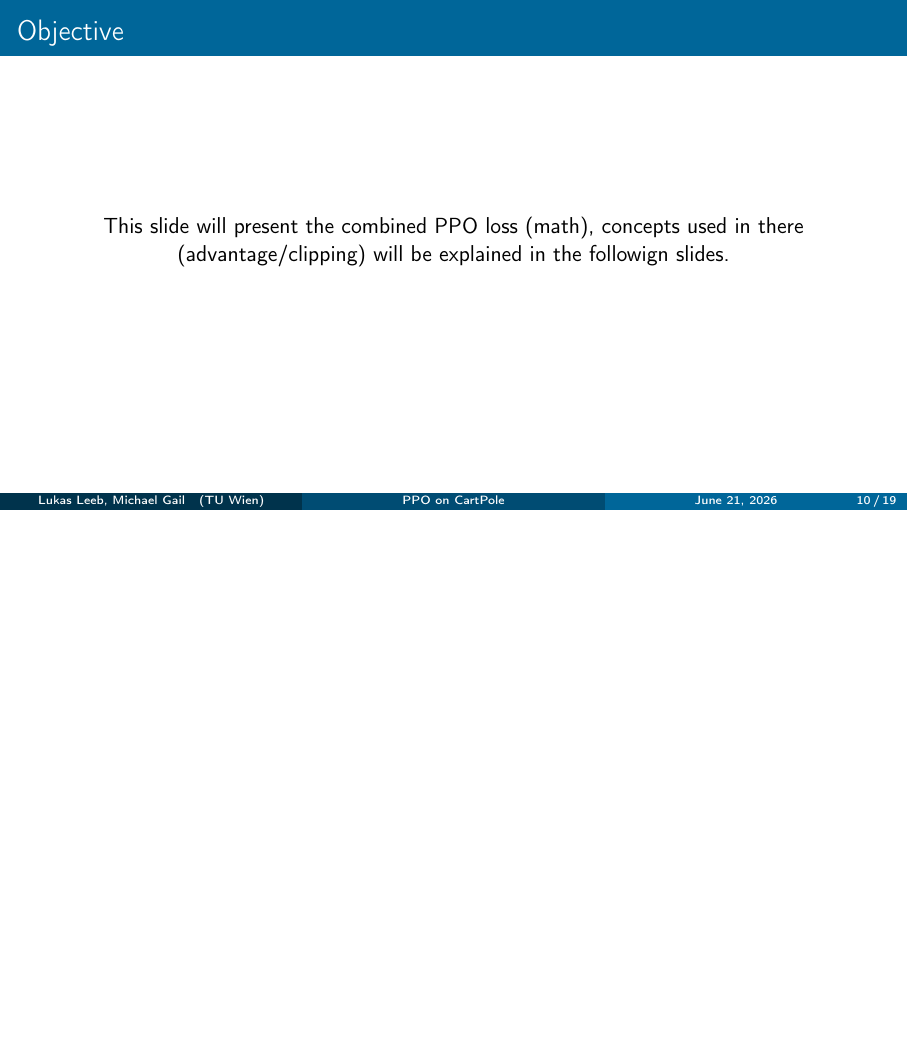
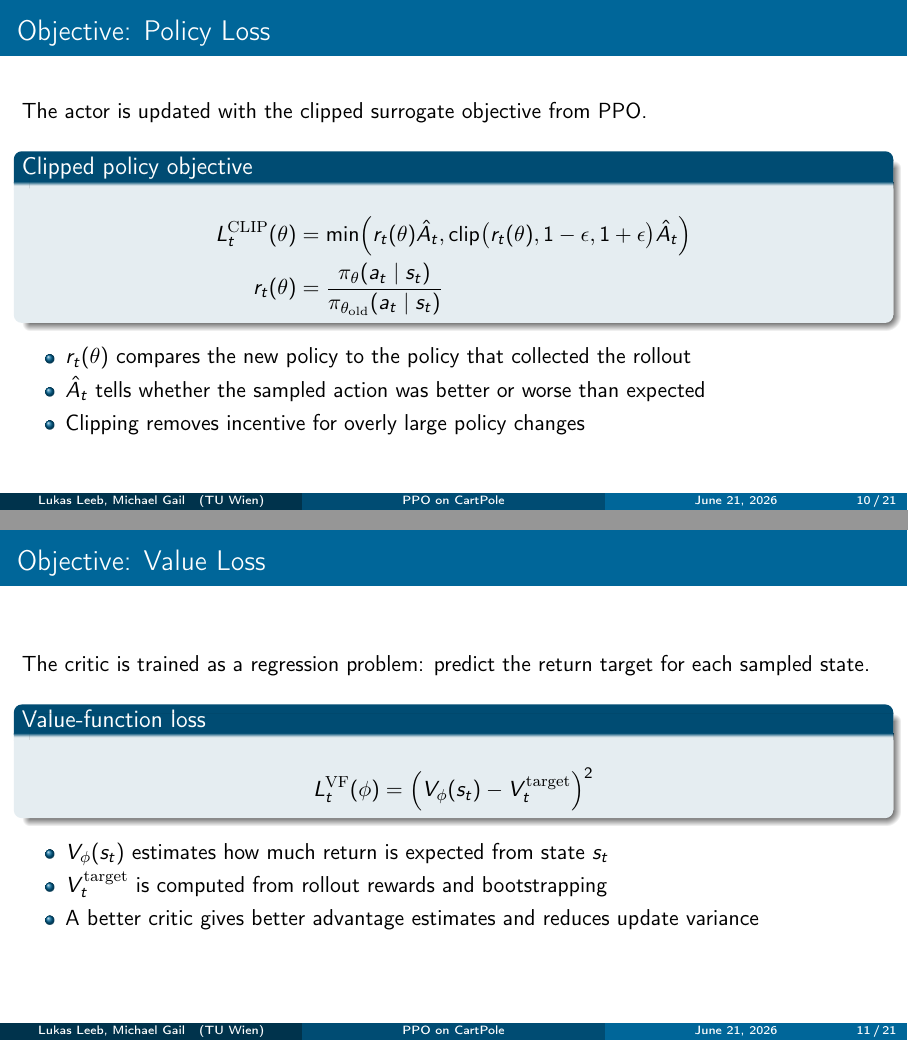
Before and after one commit to lukasl-dev/cartppole, LaTeX slides (presentation/main.tex): page 10 of 19 before the commit and pages 10 and 11 of 21 after it, the two joined at a grey line, the shorter picture padded with empty space. Compiled offline with pdfLaTeX.

Commit message:
Add objective slides

```diff
--- a/presentation/main.tex
+++ b/presentation/main.tex
@@ -205,10 +205,73 @@
   \end{columns}
 \end{frame}
 
+
 \subsection{Objective}
-\begin{frame}{Objective}
-  \centering
-  This slide will present the combined PPO loss (math), concepts used in there (advantage/clipping) will be explained in the followign slides.
+\begin{frame}{Objective: Policy Loss}
+  The actor is updated with the clipped surrogate objective from PPO.
+
+  \vspace{0.6em}
+  \begin{block}{Clipped policy objective}
+    \begin{align*}
+      L_t^{\mathrm{CLIP}}(\theta)
+      &= \min\!\left(
+          r_t(\theta)\hat A_t,
+          \operatorname{clip}\bigl(r_t(\theta), 1-\epsilon, 1+\epsilon\bigr)\hat A_t
+        \right) \\
+      r_t(\theta)
+      &= \frac{\pi_\theta(a_t\mid s_t)}{\pi_{\theta_{\mathrm{old}}}(a_t\mid s_t)}
+    \end{align*}
+  \end{block}
+
+  \begin{itemize}
+    \item $r_t(\theta)$ compares the new policy to the policy that collected the rollout
+    \item $\hat{A}_t$ tells whether the sampled action was better or worse than expected
+    \item Clipping removes incentive for overly large policy changes
+  \end{itemize}
+\end{frame}
+
+\begin{frame}{Objective: Value Loss}
+  The critic is trained as a regression problem: predict the return target for
+  each sampled state.
+
+  \vspace{0.6em}
+  \begin{block}{Value-function loss}
+    \begin{align*}
+      L_t^{\mathrm{VF}}(\phi)
+      &= \left(V_\phi(s_t) - V_t^{\mathrm{target}}\right)^2
+    \end{align*}
+  \end{block}
+
+  \begin{itemize}
+    \item $V_\phi(s_t)$ estimates how much return is expected from state $s_t$
+    \item $V_t^{\mathrm{target}}$ is computed from rollout rewards and bootstrapping
+    \item A better critic gives better advantage estimates and reduces update variance
+  \end{itemize}
+\end{frame}
+
+\begin{frame}{Objective: Entropy Bonus}
+  PPO also rewards stochastic policies to avoid collapsing to one action too
+  early.
+
+  \vspace{0.6em}
+  \begin{block}{Entropy bonus}
+    \begin{align*}
+      S[\pi_\theta](s_t)
+      &= -\sum_a \pi_\theta(a\mid s_t)\log \pi_\theta(a\mid s_t)
+    \end{align*}
+  \end{block}
+
+  \vspace{0.4em}
+  \begin{block}{Combined objective}
+    \vspace{-0.4em}
+    \[
+      L_t^{\mathrm{PPO}}(\theta, \phi)
+      = L_t^{\mathrm{CLIP}}(\theta)
+        - c_1 L_t^{\mathrm{VF}}(\phi)
+        + c_2 S[\pi_\theta](s_t)
+    \]
+    \vspace{-0.8em}
+  \end{block}
 \end{frame}
 
 \subsection{Advantage Estimation}
```
